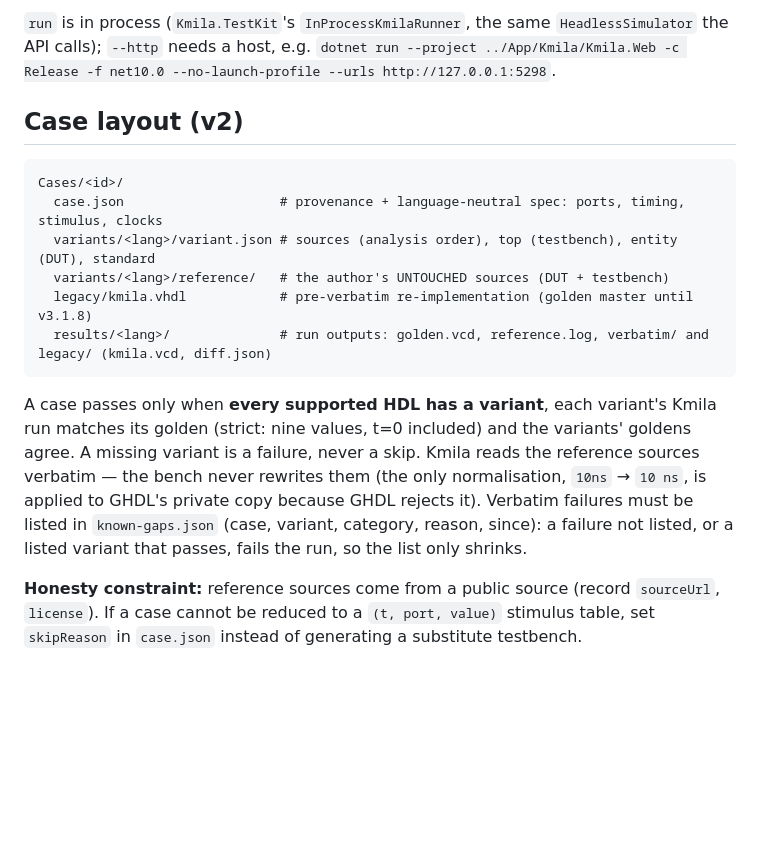
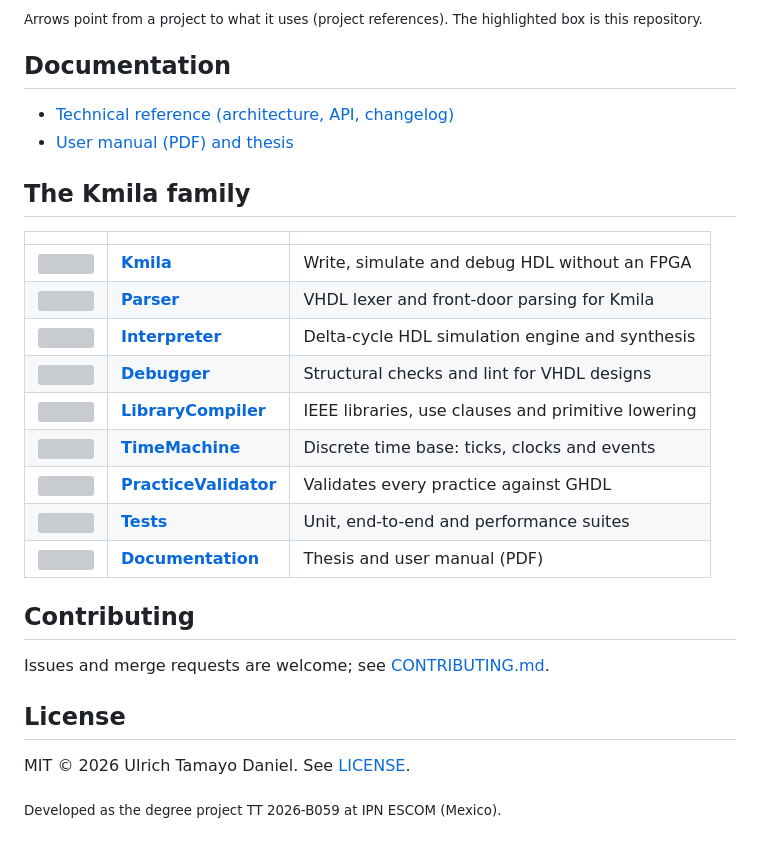
Before and after one commit to Kmila9s/SimulatorBench, a Markdown page: README.md, the part around one of its changes. GitHub-like rendering; blank space fills up the shorter version; grey boxes are pictures that could not be loaded.

````diff
--- a/README.md
+++ b/README.md
@@ -56,30 +67,32 @@ dotnet run -- hash --legacy-source --check ../Tests/baseline/<date>/bench-kmila-
 ```
 
-`run` is in process (`Kmila.TestKit`'s `InProcessKmilaRunner`, the same
-`HeadlessSimulator` the API calls); `--http` needs a host, e.g.
-`dotnet run --project ../App/Kmila/Kmila.Web -c Release -f net10.0 --no-launch-profile --urls http://127.0.0.1:5298`.
+<sub>Arrows point from a project to what it uses (project references). The highlighted box is this repository.</sub>
 
-## Case layout (v2)
+## Documentation
 
-```text
-Cases/<id>/
-  case.json                    # provenance + language-neutral spec: ports, timing, stimulus, clocks
-  variants/<lang>/variant.json # sources (analysis order), top (testbench), entity (DUT), standard
-  variants/<lang>/reference/   # the author's UNTOUCHED sources (DUT + testbench)
-  legacy/kmila.vhdl            # pre-verbatim re-implementation (golden master until v3.1.8)
-  results/<lang>/              # run outputs: golden.vcd, reference.log, verbatim/ and legacy/ (kmila.vcd, diff.json)
-```
+- [Technical reference (architecture, API, changelog)](docs/reference.md)
+- [User manual (PDF) and thesis](https://github.com/Kmila9s/Documentation/releases)
 
-A case passes only when **every supported HDL has a variant**, each variant's
-Kmila run matches its golden (strict: nine values, t=0 included) and the
-variants' goldens agree. A missing variant is a failure, never a skip.
-Kmila reads the reference sources verbatim — the bench never rewrites them
-(the only normalisation, `10ns` → `10 ns`, is applied to GHDL's private copy
-because GHDL rejects it). Verbatim failures must be listed in
-`known-gaps.json` (case, variant, category, reason, since): a failure not
-listed, or a listed variant that passes, fails the run, so the list only shrinks.
+## The Kmila family
 
-**Honesty constraint:** reference sources come from a public source (record
-`sourceUrl`, `license`). If a case cannot be reduced to a `(t, port, value)`
-stimulus table, set `skipReason` in `case.json` instead of generating a
-substitute testbench.
+| | | |
+|---|---|---|
+| <img src="https://github.com/Kmila9s/Kmila/raw/main/docs/assets/icon.png" width="28" alt=""> | [**Kmila**](https://github.com/Kmila9s/Kmila) | Write, simulate and debug HDL without an FPGA |
+| <img src="https://github.com/Kmila9s/Parser/raw/main/docs/assets/icon.png" width="28" alt=""> | [**Parser**](https://github.com/Kmila9s/Parser) | VHDL lexer and front-door parsing for Kmila |
+| <img src="https://github.com/Kmila9s/Interpreter/raw/main/docs/assets/icon.png" width="28" alt=""> | [**Interpreter**](https://github.com/Kmila9s/Interpreter) | Delta-cycle HDL simulation engine and synthesis |
+| <img src="https://github.com/Kmila9s/Debugger/raw/main/docs/assets/icon.png" width="28" alt=""> | [**Debugger**](https://github.com/Kmila9s/Debugger) | Structural checks and lint for VHDL designs |
+| <img src="https://github.com/Kmila9s/LibraryCompiler/raw/main/docs/assets/icon.png" width="28" alt=""> | [**LibraryCompiler**](https://github.com/Kmila9s/LibraryCompiler) | IEEE libraries, use clauses and primitive lowering |
+| <img src="https://github.com/Kmila9s/TimeMachine/raw/main/docs/assets/icon.png" width="28" alt=""> | [**TimeMachine**](https://github.com/Kmila9s/TimeMachine) | Discrete time base: ticks, clocks and events |
+| <img src="https://github.com/Kmila9s/PracticeValidator/raw/main/docs/assets/icon.png" width="28" alt=""> | [**PracticeValidator**](https://github.com/Kmila9s/PracticeValidator) | Validates every practice against GHDL |
+| <img src="https://github.com/Kmila9s/Tests/raw/main/docs/assets/icon.png" width="28" alt=""> | [**Tests**](https://github.com/Kmila9s/Tests) | Unit, end-to-end and performance suites |
+| <img src="https://github.com/Kmila9s/Documentation/raw/main/docs/assets/icon.png" width="28" alt=""> | [**Documentation**](https://github.com/Kmila9s/Documentation/releases) | Thesis and user manual (PDF) |
+
+## Contributing
+
+Issues and merge requests are welcome; see [CONTRIBUTING.md](CONTRIBUTING.md).
+
+## License
+
+MIT © 2026 Ulrich Tamayo Daniel. See [LICENSE](LICENSE).
+
+<sub>Developed as the degree project TT 2026-B059 at IPN ESCOM (Mexico).</sub>
````
Also changed, not shown: other parts of README.md (+55 -44 lines), .github/pull_request_template.md (added, +6 -0 lines), .gitlab/issue_templates/Bug.md (added, +12 -0 lines), .gitlab/issue_templates/Feature.md (added, +3 -0 lines), .gitlab/merge_request_templates/Default.md (added, +6 -0 lines), CONTRIBUTING.es.md (added, +14 -0 lines), CONTRIBUTING.md (added, +14 -0 lines), README.es.md (added, +98 -0 lines), SECURITY.md (added, +5 -0 lines), docs/reference.md (added, +85 -0 lines), docs/assets/banner-en.png (added), docs/assets/banner-es.png (added), docs/assets/icon.png (added), docs/assets/screenshot.png (added), 5 other files.
